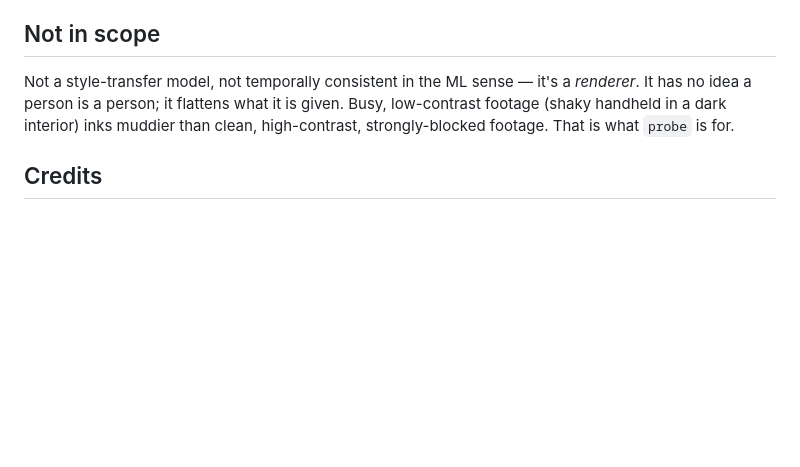
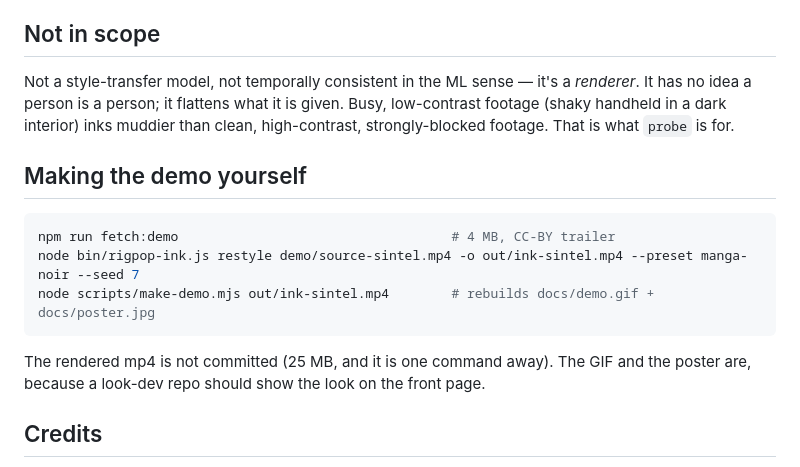
Before and after one commit to swapagrawal14/rigpop-ink, a Markdown page: README.md, the part around one of its changes. Drawn GitHub-style; blank space fills up the shorter version.

````diff
--- a/README.md
+++ b/README.md
@@ -141,6 +145,17 @@ It has no idea a person is a person; it flattens what it is given. Busy, low-con
 footage (shaky handheld in a dark interior) inks muddier than clean, high-contrast,
 strongly-blocked footage. That is what `probe` is for.
 
+## Making the demo yourself
+
+```bash
+npm run fetch:demo                                   # 4 MB, CC-BY trailer
+node bin/rigpop-ink.js restyle demo/source-sintel.mp4 -o out/ink-sintel.mp4 --preset manga-noir --seed 7
+node scripts/make-demo.mjs out/ink-sintel.mp4        # rebuilds docs/demo.gif + docs/poster.jpg
+```
+
+The rendered mp4 is not committed (25 MB, and it is one command away). The GIF and the
+poster are, because a look-dev repo should show the look on the front page.
+
 ## Credits
 
 Demo clip: **Sintel** trailer — © Blender Foundation | durian.blender.org — CC-BY 3.0.
````
Also changed, not shown: other parts of README.md (+4 -0 lines), docs/poster.jpg (added), 2 other files.
